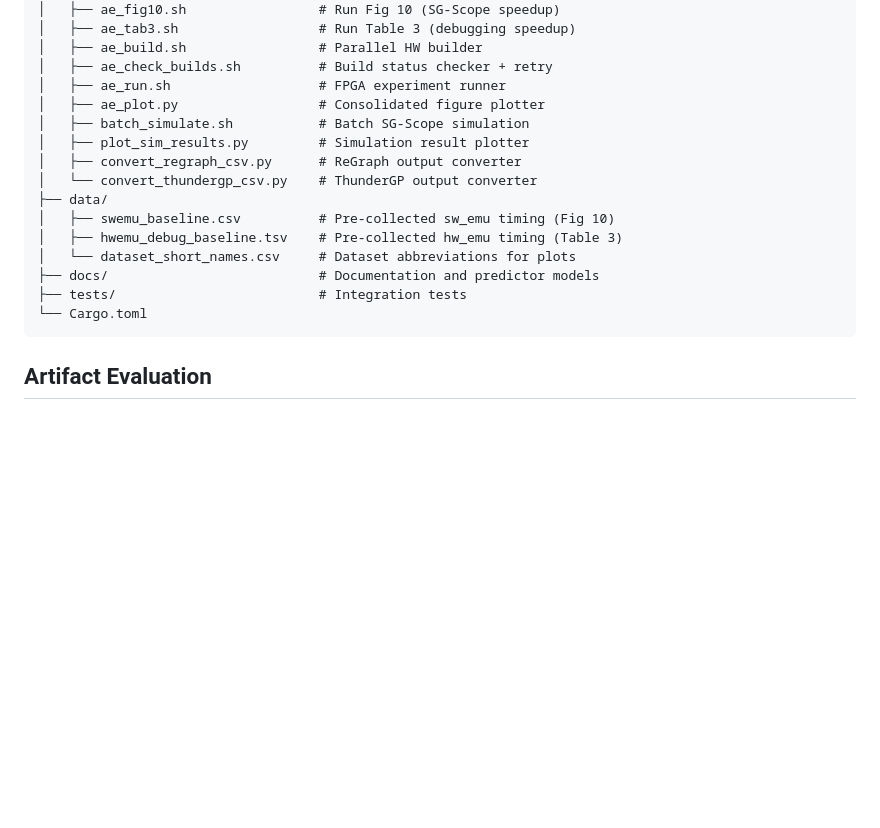
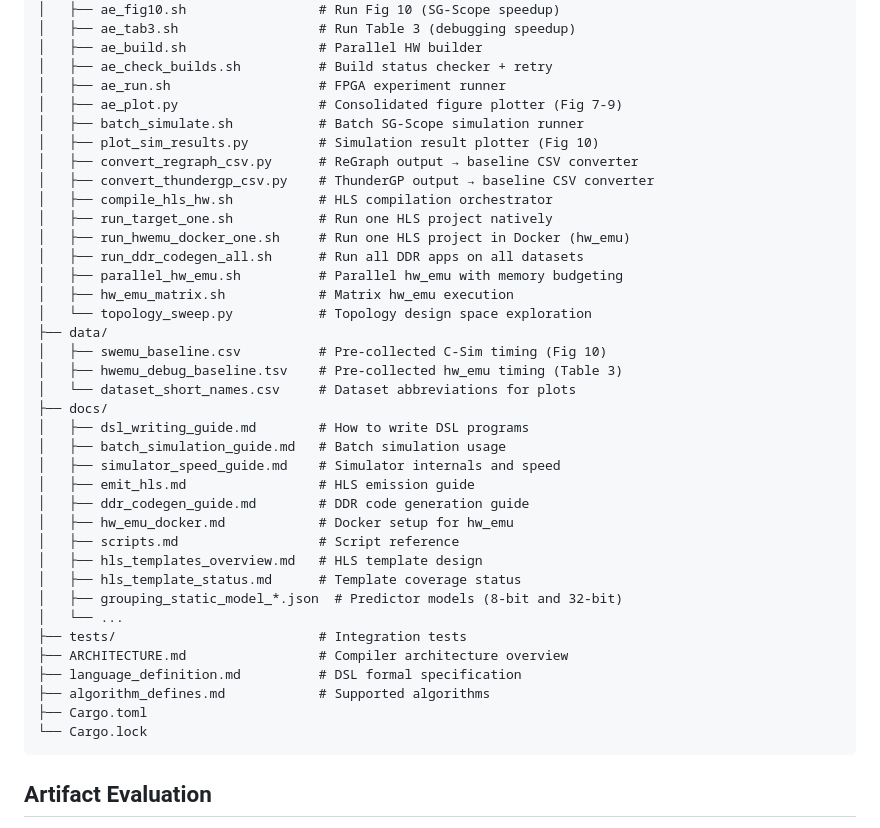
Before and after one commit to jayfeather9/Graph.hls, a Markdown page: README.md, the part around the change. Drawn GitHub-style; blank space fills up the shorter version.

Commit message:
Update README structure to list all files in repo
Add missing scripts (compile_hls_hw, run_target_one, run_hwemu_docker_one,
run_ddr_codegen_all, parallel_hw_emu, hw_emu_matrix, topology_sweep),
expand docs/ listing, and add root-level .md files to tree.

Co-Authored-By: Claude Opus 4.6 (1M context) <noreply@anthropic.com>

````diff
--- a/README.md
+++ b/README.md
@@ -69,18 +69,40 @@ cargo run -- --simulate-json apps/sssp.dsl /tmp/graph.json 32
 │   ├── ae_build.sh                 # Parallel HW builder
 │   ├── ae_check_builds.sh          # Build status checker + retry
 │   ├── ae_run.sh                   # FPGA experiment runner
-│   ├── ae_plot.py                  # Consolidated figure plotter
-│   ├── batch_simulate.sh           # Batch SG-Scope simulation
-│   ├── plot_sim_results.py         # Simulation result plotter
-│   ├── convert_regraph_csv.py      # ReGraph output converter
-│   └── convert_thundergp_csv.py    # ThunderGP output converter
+│   ├── ae_plot.py                  # Consolidated figure plotter (Fig 7-9)
+│   ├── batch_simulate.sh           # Batch SG-Scope simulation runner
+│   ├── plot_sim_results.py         # Simulation result plotter (Fig 10)
+│   ├── convert_regraph_csv.py      # ReGraph output → baseline CSV converter
+│   ├── convert_thundergp_csv.py    # ThunderGP output → baseline CSV converter
+│   ├── compile_hls_hw.sh           # HLS compilation orchestrator
+│   ├── run_target_one.sh           # Run one HLS project natively
+│   ├── run_hwemu_docker_one.sh     # Run one HLS project in Docker (hw_emu)
+│   ├── run_ddr_codegen_all.sh      # Run all DDR apps on all datasets
+│   ├── parallel_hw_emu.sh          # Parallel hw_emu with memory budgeting
+│   ├── hw_emu_matrix.sh            # Matrix hw_emu execution
+│   └── topology_sweep.py           # Topology design space exploration
 ├── data/
-│   ├── swemu_baseline.csv          # Pre-collected sw_emu timing (Fig 10)
+│   ├── swemu_baseline.csv          # Pre-collected C-Sim timing (Fig 10)
 │   ├── hwemu_debug_baseline.tsv    # Pre-collected hw_emu timing (Table 3)
 │   └── dataset_short_names.csv     # Dataset abbreviations for plots
-├── docs/                           # Documentation and predictor models
+├── docs/
+│   ├── dsl_writing_guide.md        # How to write DSL programs
+│   ├── batch_simulation_guide.md   # Batch simulation usage
+│   ├── simulator_speed_guide.md    # Simulator internals and speed
+│   ├── emit_hls.md                 # HLS emission guide
+│   ├── ddr_codegen_guide.md        # DDR code generation guide
+│   ├── hw_emu_docker.md            # Docker setup for hw_emu
+│   ├── scripts.md                  # Script reference
+│   ├── hls_templates_overview.md   # HLS template design
+│   ├── hls_template_status.md      # Template coverage status
+│   ├── grouping_static_model_*.json  # Predictor models (8-bit and 32-bit)
+│   └── ...
 ├── tests/                          # Integration tests
-└── Cargo.toml
+├── ARCHITECTURE.md                 # Compiler architecture overview
+├── language_definition.md          # DSL formal specification
+├── algorithm_defines.md            # Supported algorithms
+├── Cargo.toml
+└── Cargo.lock
 ```
 
 ## Artifact Evaluation
````
